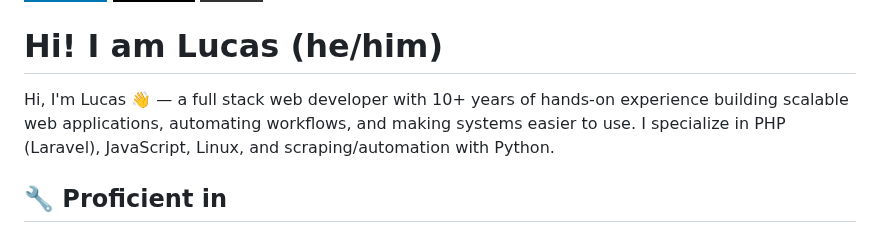
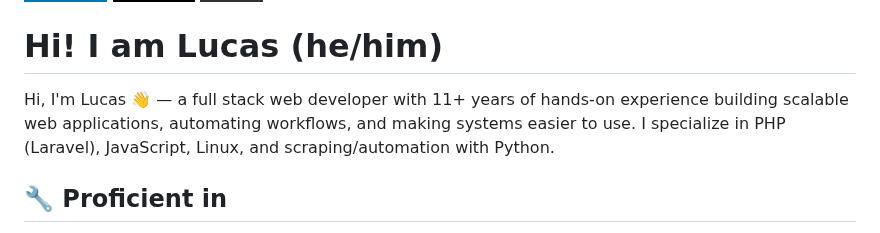
Before and after one commit to terremoth/terremoth, a Markdown page: README.md, the part around the change. Rendered like a GitHub page; badges without logos.

```diff
--- a/README.md
+++ b/README.md
@@ -21,7 +21,7 @@
 </div>
 
 # Hi! I am Lucas (he/him)
-Hi, I'm Lucas 👋 — a full stack web developer with 10+ years of hands-on experience building scalable web applications, automating workflows, and making systems easier to use. I specialize in PHP (Laravel), JavaScript, Linux, and scraping/automation with Python.
+Hi, I'm Lucas 👋 — a full stack web developer with 11+ years of hands-on experience building scalable web applications, automating workflows, and making systems easier to use. I specialize in PHP (Laravel), JavaScript, Linux, and scraping/automation with Python.
 
 ## 🔧 Proficient in
 - HTML, CSS, JavaScript, PHP, SQL
```
